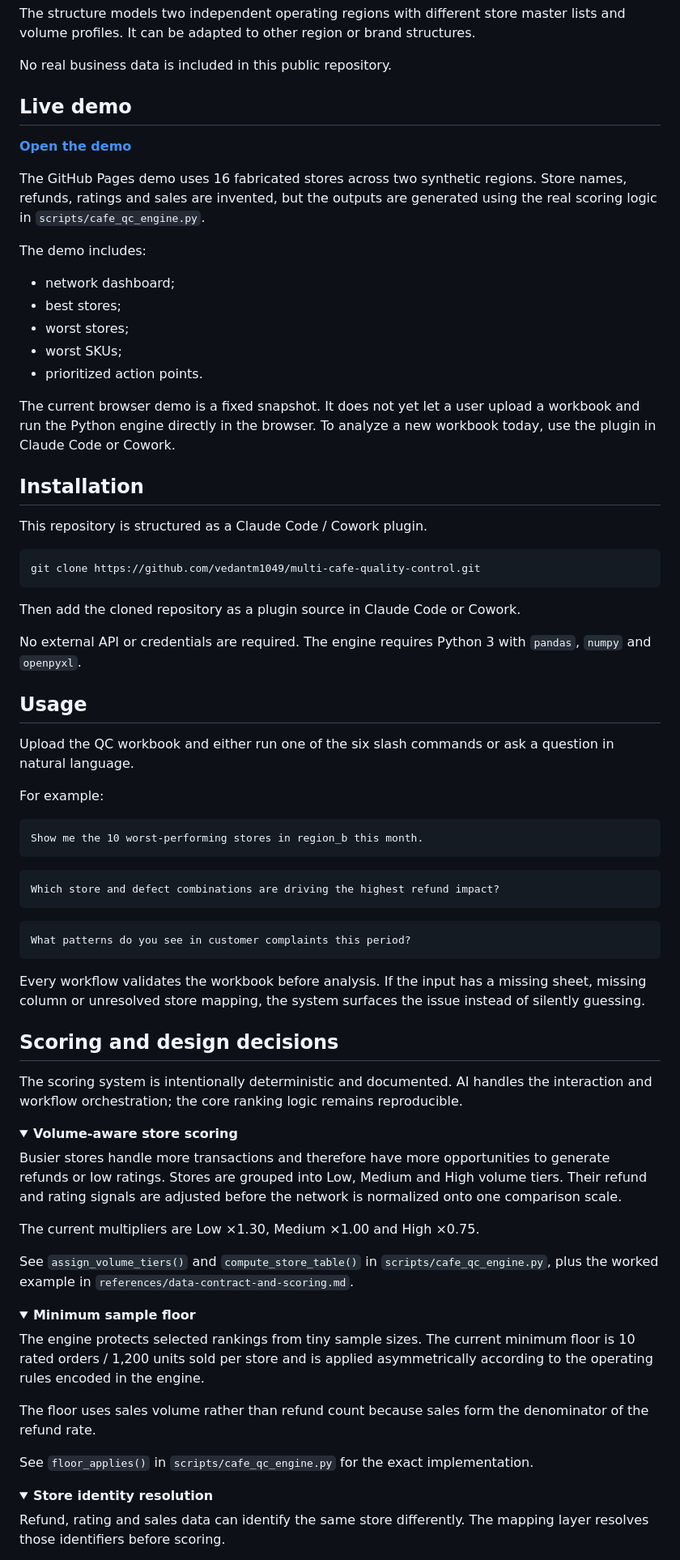
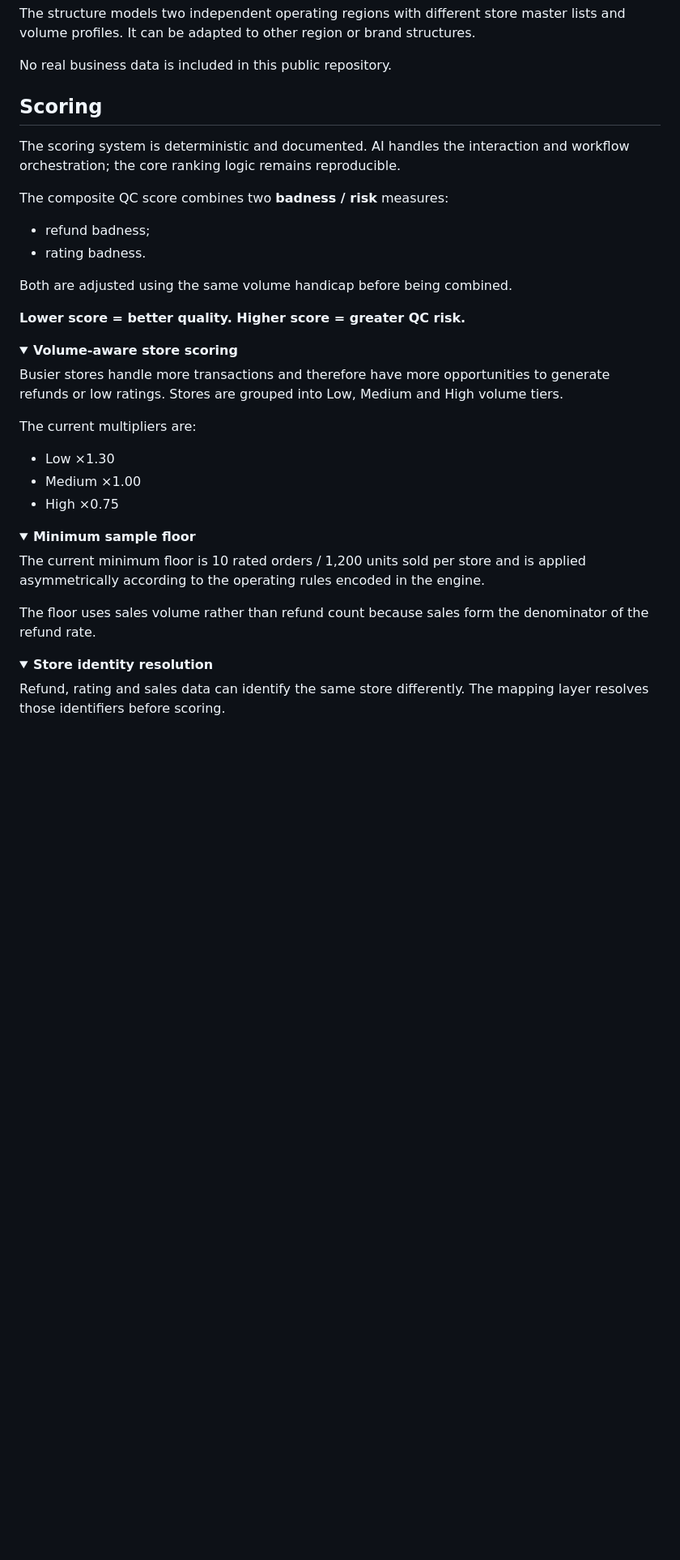
Before and after one commit to vedantm1049/multi-cafe-quality-control, a Markdown page: README.md, the part around one of its changes. Shown at 81% size. Drawn GitHub-style; folded sections open; blank space fills up the shorter version.

````diff
--- a/README.md
+++ b/README.md
@@ -100,77 +108,38 @@ The structure models two independent operating regions with different store mast
 
 No real business data is included in this public repository.
 
-## Live demo
+## Scoring
 
-**[Open the demo](https://vedantm1049.github.io/multi-cafe-quality-control/)**
+The scoring system is deterministic and documented. AI handles the interaction and workflow orchestration; the core ranking logic remains reproducible.
 
-The GitHub Pages demo uses 16 fabricated stores across two synthetic regions. Store names, refunds, ratings and sales are invented, but the outputs are generated using the real scoring logic in `scripts/cafe_qc_engine.py`.
+The composite QC score combines two **badness / risk** measures:
 
-The demo includes:
+- refund badness;
+- rating badness.
 
-- network dashboard;
-- best stores;
-- worst stores;
-- worst SKUs;
-- prioritized action points.
+Both are adjusted using the same volume handicap before being combined.
 
-The current browser demo is a fixed snapshot. It does not yet let a user upload a workbook and run the Python engine directly in the browser. To analyze a new workbook today, use the plugin in Claude Code or Cowork.
-
-## Installation
-
-This repository is structured as a Claude Code / Cowork plugin.
-
-```bash
-git clone https://github.com/vedantm1049/multi-cafe-quality-control.git
-```
-
-Then add the cloned repository as a plugin source in Claude Code or Cowork.
-
-No external API or credentials are required. The engine requires Python 3 with `pandas`, `numpy` and `openpyxl`.
-
-## Usage
-
-Upload the QC workbook and either run one of the six slash commands or ask a question in natural language.
-
-For example:
-
-```text
-Show me the 10 worst-performing stores in region_b this month.
-```
-
-```text
-Which store and defect combinations are driving the highest refund impact?
-```
-
-```text
-What patterns do you see in customer complaints this period?
-```
-
-Every workflow validates the workbook before analysis. If the input has a missing sheet, missing column or unresolved store mapping, the system surfaces the issue instead of silently guessing.
-
-## Scoring and design decisions
-
-The scoring system is intentionally deterministic and documented. AI handles the interaction and workflow orchestration; the core ranking logic remains reproducible.
+**Lower score = better quality. Higher score = greater QC risk.**
 
 <details>
 <summary><strong>Volume-aware store scoring</strong></summary>
 
-Busier stores handle more transactions and therefore have more opportunities to generate refunds or low ratings. Stores are grouped into Low, Medium and High volume tiers. Their refund and rating signals are adjusted before the network is normalized onto one comparison scale.
+Busier stores handle more transactions and therefore have more opportunities to generate refunds or low ratings. Stores are grouped into Low, Medium and High volume tiers.
 
-The current multipliers are Low ×1.30, Medium ×1.00 and High ×0.75.
+The current multipliers are:
 
-See `assign_volume_tiers()` and `compute_store_table()` in `scripts/cafe_qc_engine.py`, plus the worked example in `references/data-contract-and-scoring.md`.
+- Low ×1.30
+- Medium ×1.00
+- High ×0.75
 
 </details>
 
 <details>
 <summary><strong>Minimum sample floor</strong></summary>
 
-The engine protects selected rankings from tiny sample sizes. The current minimum floor is 10 rated orders / 1,200 units sold per store and is applied asymmetrically according to the operating rules encoded in the engine.
+The current minimum floor is 10 rated orders / 1,200 units sold per store and is applied asymmetrically according to the operating rules encoded in the engine.
 
 The floor uses sales volume rather than refund count because sales form the denominator of the refund rate.
-
-See `floor_applies()` in `scripts/cafe_qc_engine.py` for the exact implementation.
 
 </details>
 
````
Also changed, not shown: other parts of README.md (+45 -22 lines).
